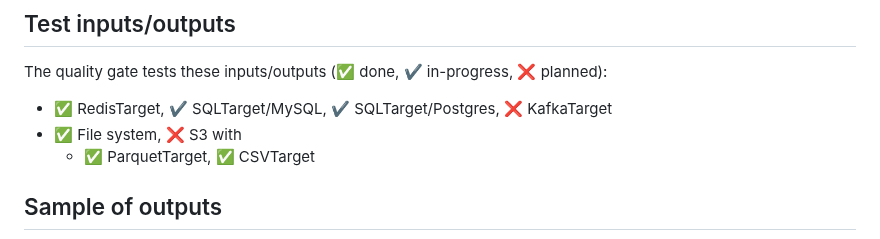
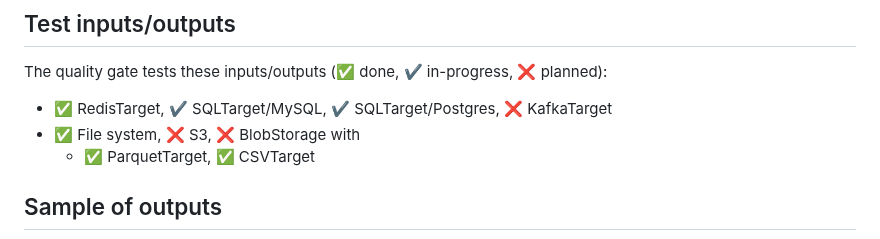
Before and after one commit to george0st/qgate-sln-mlrun, a Markdown page: README.md, the part around the change. Rendered like a GitHub page.

```diff
--- a/README.md
+++ b/README.md
@@ -43,7 +43,7 @@ NOTE: Each test scenario contains addition specific test cases.
 ## Test inputs/outputs
 The quality gate tests these inputs/outputs (✅ done, ✔ in-progress, ❌ planned):
  - ✅ RedisTarget, ✔ SQLTarget/MySQL, ✔ SQLTarget/Postgres, ❌ KafkaTarget
- - ✅ File system, ❌ S3 with
+ - ✅ File system, ❌ S3, ❌ BlobStorage with
    - ✅ ParquetTarget, ✅ CSVTarget
 
 ## Sample of outputs
```
